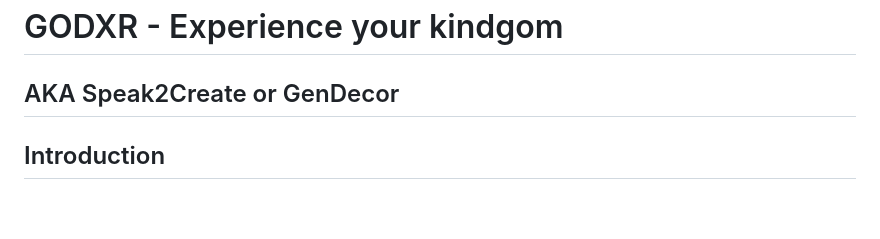
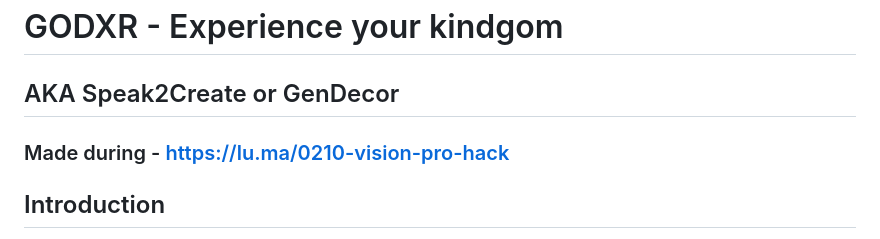
Before and after one commit to colinlowenberg/visioncreate, a Markdown page: ReadMe.md, the part around the change. Drawn GitHub-style; blank space fills up the shorter version.

```diff
--- a/ReadMe.md
+++ b/ReadMe.md
@@ -1,6 +1,6 @@
 # GODXR - Experience your kindgom
 ## AKA Speak2Create or GenDecor
-
+### Made during -  https://lu.ma/0210-vision-pro-hack
 ## Introduction
 Speak anything you want to make, and the application showcases a variety of products, with the functionality to download associated Vision Pro Object (USDZ) files directly. It includes a speech-to-text feature allowing users to name a product, which is then sent to a specified API to retrieve and display the corresponding Vision Pro file.
 
```
